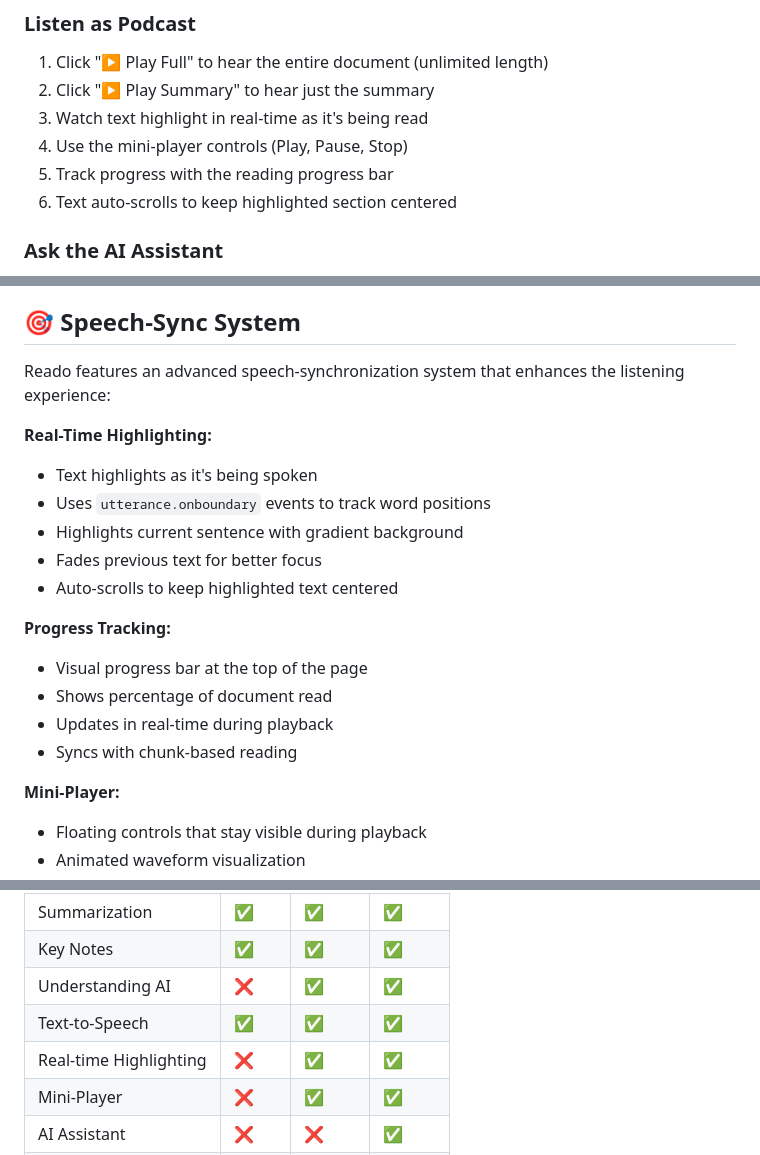
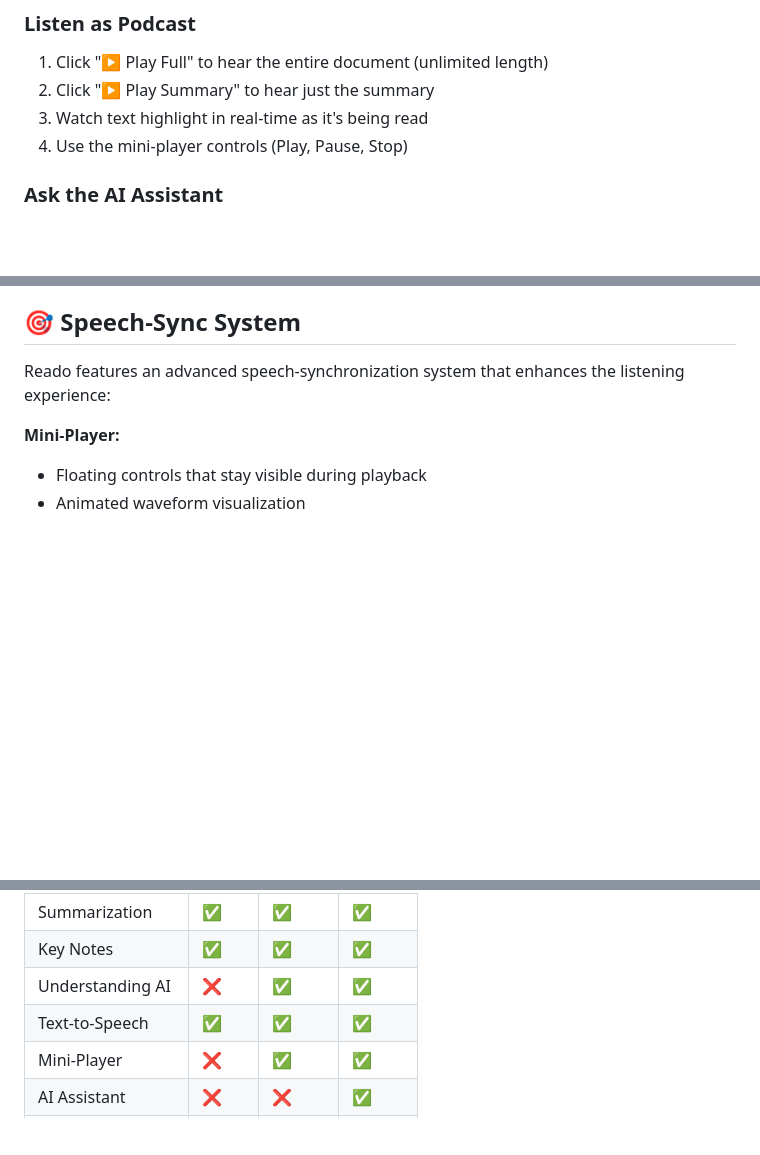
Before and after one commit to Yengeshwaran/Reado-document-to-audio, a Markdown page: README.md, 3 parts joined by grey strips. GitHub-like rendering; blank space fills up the shorter version.

```diff
--- a/README.md
+++ b/README.md
@@ -89,8 +89,6 @@ Transform your documents into an audio podcast experience with AI-powered insigh
 2. Click "▶ Play Summary" to hear just the summary
 3. Watch text highlight in real-time as it's being read
 4. Use the mini-player controls (Play, Pause, Stop)
-5. Track progress with the reading progress bar
-6. Text auto-scrolls to keep highlighted section centered
 
 ### Ask the AI Assistant
 1. Click the floating assistant button (bottom-right)
@@ -171,19 +169,6 @@ Reado is built with a **zero-cost, zero-cloud** architecture:
 
 Reado features an advanced speech-synchronization system that enhances the listening experience:
 
-**Real-Time Highlighting:**
-- Text highlights as it's being spoken
-- Uses `utterance.onboundary` events to track word positions
-- Highlights current sentence with gradient background
-- Fades previous text for better focus
-- Auto-scrolls to keep highlighted text centered
-
-**Progress Tracking:**
-- Visual progress bar at the top of the page
-- Shows percentage of document read
-- Updates in real-time during playback
-- Syncs with chunk-based reading
-
 **Mini-Player:**
 - Floating controls that stay visible during playback
 - Animated waveform visualization
@@ -229,7 +214,6 @@ Your documents are processed entirely on your device. We cannot see, store, or a
 | Key Notes | ✅ | ✅ | ✅ |
 | Understanding AI | ❌ | ✅ | ✅ |
 | Text-to-Speech | ✅ | ✅ | ✅ |
-| Real-time Highlighting | ❌ | ✅ | ✅ |
 | Mini-Player | ❌ | ✅ | ✅ |
 | AI Assistant | ❌ | ❌ | ✅ |
 | Dark Mode | ❌ | ❌ | ✅ |
```
